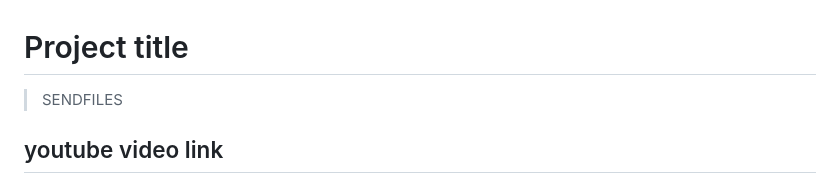
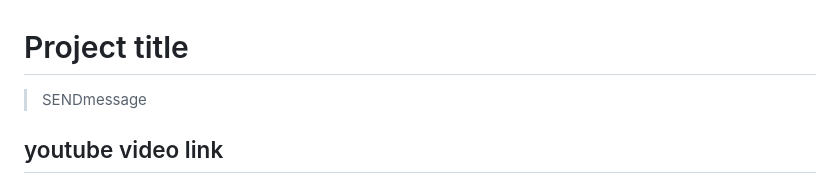
Before and after one commit to raveensbsaini/sendmessages, a Markdown page: readme.md, the part around the change. Rendered like a GitHub page.

Commit message:
change the second time readme

```diff
--- a/readme.md
+++ b/readme.md
@@ -1,5 +1,5 @@
 # Project title
->SENDFILES
+>SENDmessage
 ## youtube video link
 > https://youtu.be/5R2YQq4QEXc?si=EE8VYo3U0xibVHpx
 > watch full video for more info
```
